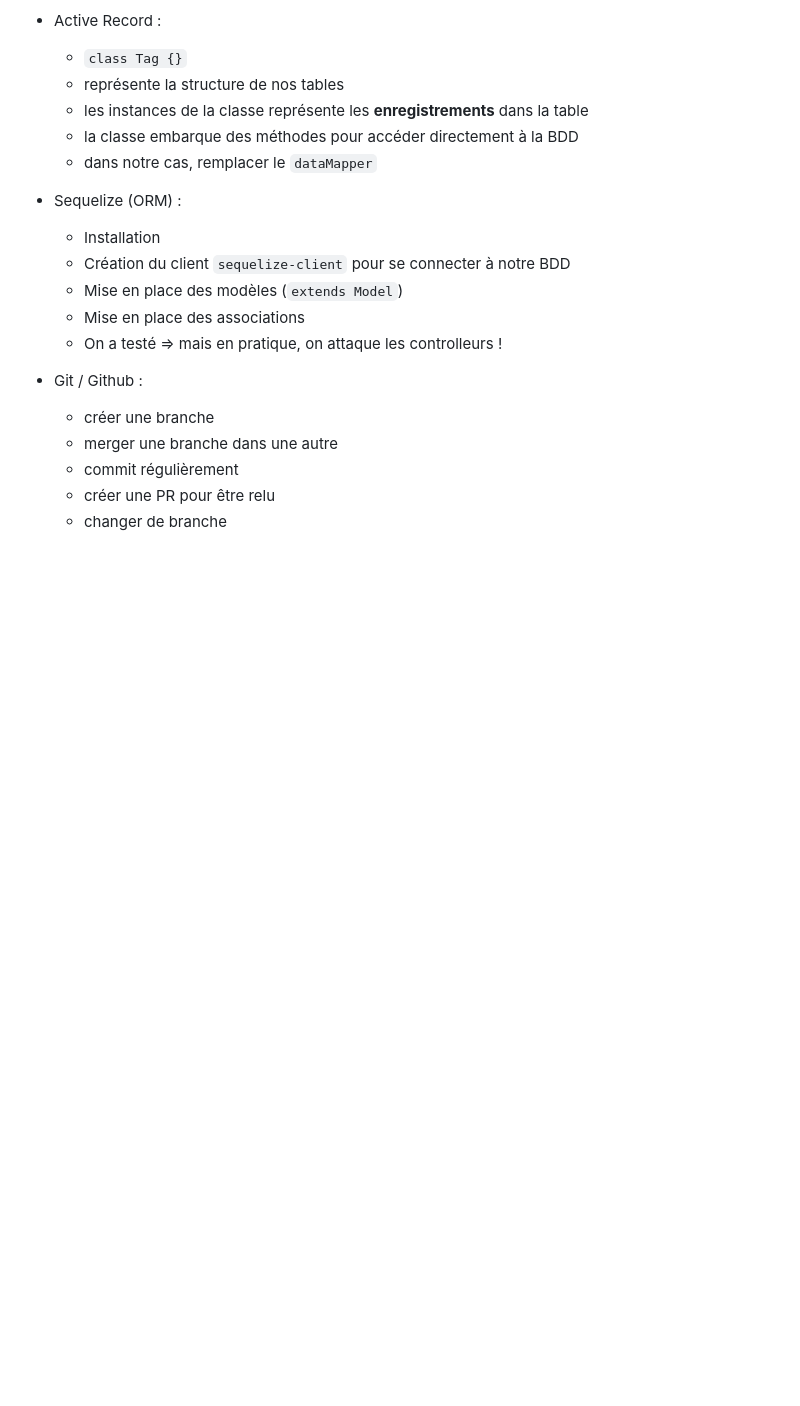
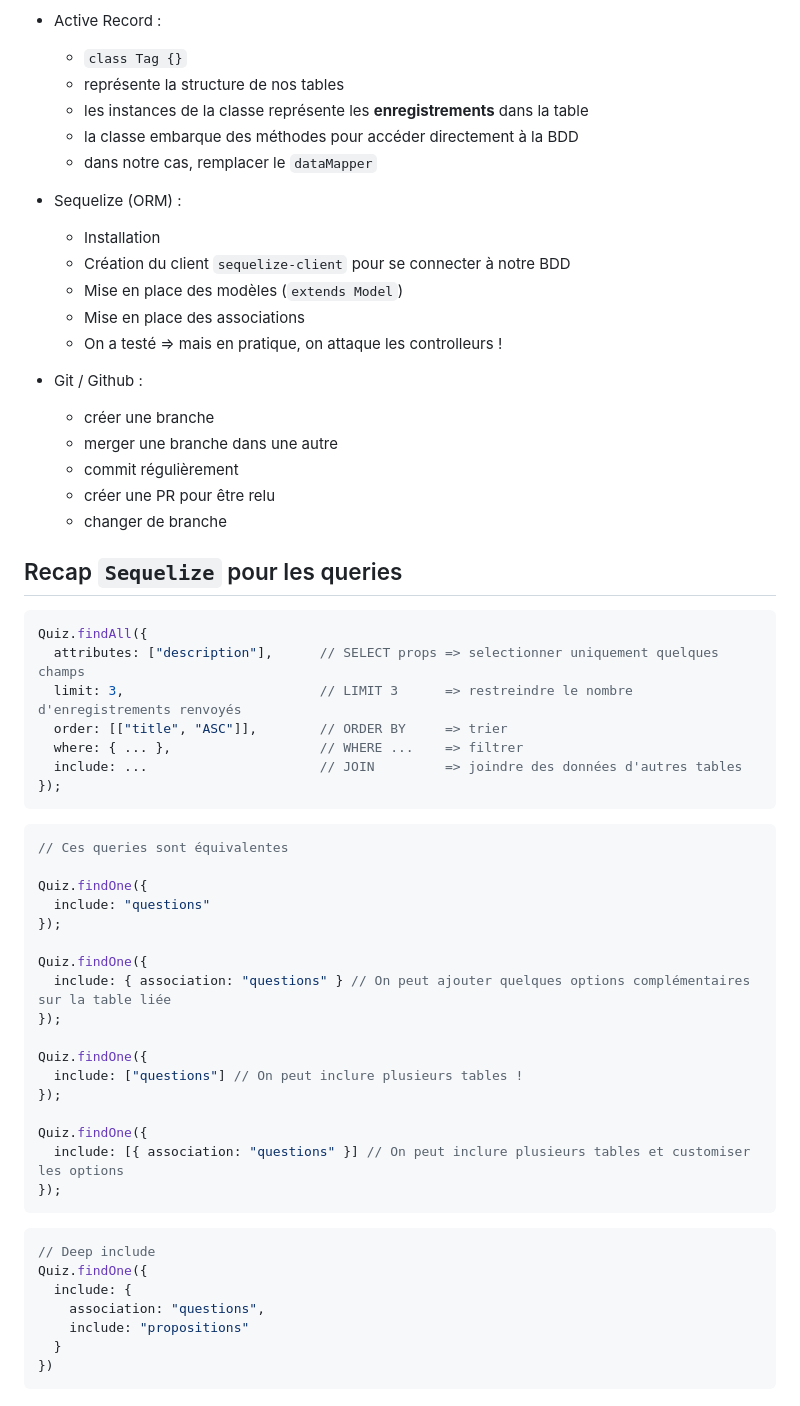
Before and after one commit to Baptiste-Jasselin/myOquiz, a Markdown page: docs/cours/E05.md, the part around the change. GitHub-like rendering; blank space fills up the shorter version.

Commit message:
docs: recap requetes Sequelize

````diff
--- a/docs/cours/E05.md
+++ b/docs/cours/E05.md
@@ -226,3 +226,46 @@ Démarche :
   - commit régulièrement
   - créer une PR pour être relu
   - changer de branche
+
+
+## Recap `Sequelize` pour les queries
+
+```js
+Quiz.findAll({
+  attributes: ["description"],      // SELECT props => selectionner uniquement quelques champs
+  limit: 3,                         // LIMIT 3      => restreindre le nombre d'enregistrements renvoyés
+  order: [["title", "ASC"]],        // ORDER BY     => trier
+  where: { ... },                   // WHERE ...    => filtrer
+  include: ...                      // JOIN         => joindre des données d'autres tables
+});
+```
+
+```js
+// Ces queries sont équivalentes
+
+Quiz.findOne({
+  include: "questions"
+});
+
+Quiz.findOne({
+  include: { association: "questions" } // On peut ajouter quelques options complémentaires sur la table liée
+});
+
+Quiz.findOne({
+  include: ["questions"] // On peut inclure plusieurs tables !
+});
+
+Quiz.findOne({
+  include: [{ association: "questions" }] // On peut inclure plusieurs tables et customiser les options
+});
+```
+
+```js
+// Deep include
+Quiz.findOne({
+  include: {
+    association: "questions",
+    include: "propositions"
+  }
+})
+```
````
